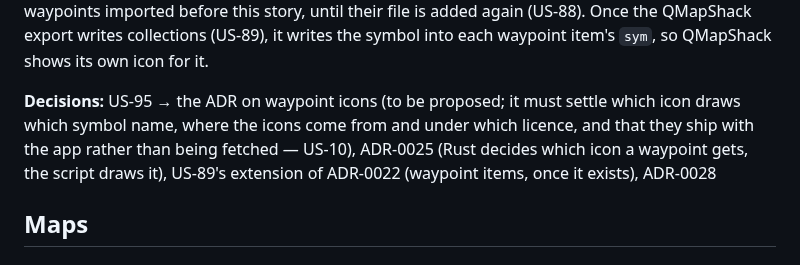
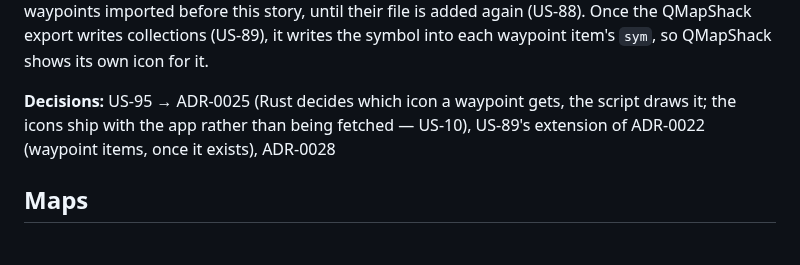
Before and after one commit to andreasholzner/gps-trips, a Markdown page: docs/requirements.md, the part around the change. GitHub-like rendering.

Commit message:
US-95: Rest its icons on ADR-0025 instead of a new ADR

```diff
--- a/docs/requirements.md
+++ b/docs/requirements.md
@@ -1384,10 +1384,9 @@ so do waypoints imported before this story, until their file is added again (US-
 QMapShack export writes collections (US-89), it writes the symbol into each waypoint item's `sym`,
 so QMapShack shows its own icon for it.
 
-**Decisions:** US-95 → the ADR on waypoint icons (to be proposed; it must settle which icon draws
-which symbol name, where the icons come from and under which licence, and that they ship with the
-app rather than being fetched — US-10), ADR-0025 (Rust decides which icon a waypoint gets, the
-script draws it), US-89's extension of ADR-0022 (waypoint items, once it exists), ADR-0028
+**Decisions:** US-95 → ADR-0025 (Rust decides which icon a waypoint gets, the script draws it;
+the icons ship with the app rather than being fetched — US-10), US-89's extension of ADR-0022
+(waypoint items, once it exists), ADR-0028
 
 ## Maps
 
```
